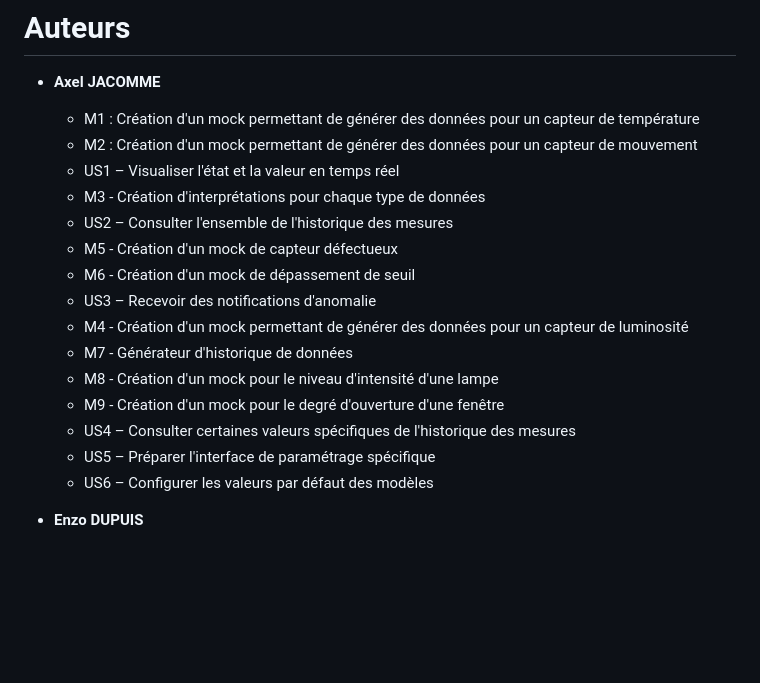
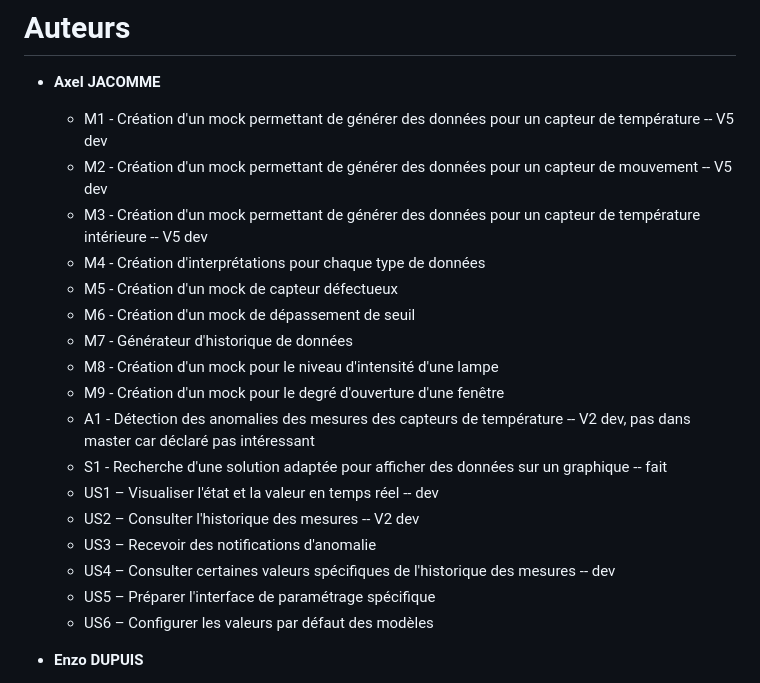
Before and after one commit to Axe-74/SIRIUS_Domotique_ING2, a Markdown page: README.md, the part around the change. Rendered like a GitHub page; blank space fills up the shorter version.

Commit message:
Update README.md
MAJ selon la version du 3 avril du document CC-Conduite de projet disponible sur Teams

```diff
--- a/README.md
+++ b/README.md
@@ -43,19 +43,21 @@ Ce projet repose sur une architecture 3-tiers standard et robuste.
 # Auteurs
 
 * **Axel JACOMME**
-  * M1 : Création d'un mock permettant de générer des données pour un capteur de température
-  * M2 : Création d'un mock permettant de générer des données pour un capteur de mouvement
-  * US1 – Visualiser l'état et la valeur en temps réel
-  * M3 - Création d'interprétations pour chaque type de données
-  * US2 – Consulter l'ensemble de l'historique des mesures
+  * M1 - Création d'un mock permettant de générer des données pour un capteur de température -- V5 dev
+  * M2 - Création d'un mock permettant de générer des données pour un capteur de mouvement -- V5 dev
+  * M3 - Création d'un mock permettant de générer des données pour un capteur de température intérieure -- V5 dev
+  * M4 - Création d'interprétations pour chaque type de données
   * M5 - Création d'un mock de capteur défectueux
   * M6 - Création d'un mock de dépassement de seuil
-  * US3 – Recevoir des notifications d'anomalie
-  * M4 - Création d'un mock permettant de générer des données pour un capteur de luminosité
   * M7 - Générateur d'historique de données
   * M8 - Création d'un mock pour le niveau d'intensité d'une lampe
   * M9 - Création d'un mock pour le degré d'ouverture d'une fenêtre
-  * US4 – Consulter certaines valeurs spécifiques de l'historique des mesures
+  * A1 - Détection des anomalies des mesures des capteurs de température -- V2 dev, pas dans master car déclaré pas intéressant
+  * S1 - Recherche d'une solution adaptée pour afficher des données sur un graphique -- fait
+  * US1 – Visualiser l'état et la valeur en temps réel -- dev
+  * US2 – Consulter l'historique des mesures -- V2 dev
+  * US3 – Recevoir des notifications d'anomalie
+  * US4 – Consulter certaines valeurs spécifiques de l'historique des mesures -- dev
   * US5 – Préparer l'interface de paramétrage spécifique
   * US6 – Configurer les valeurs par défaut des modèles
 
```
